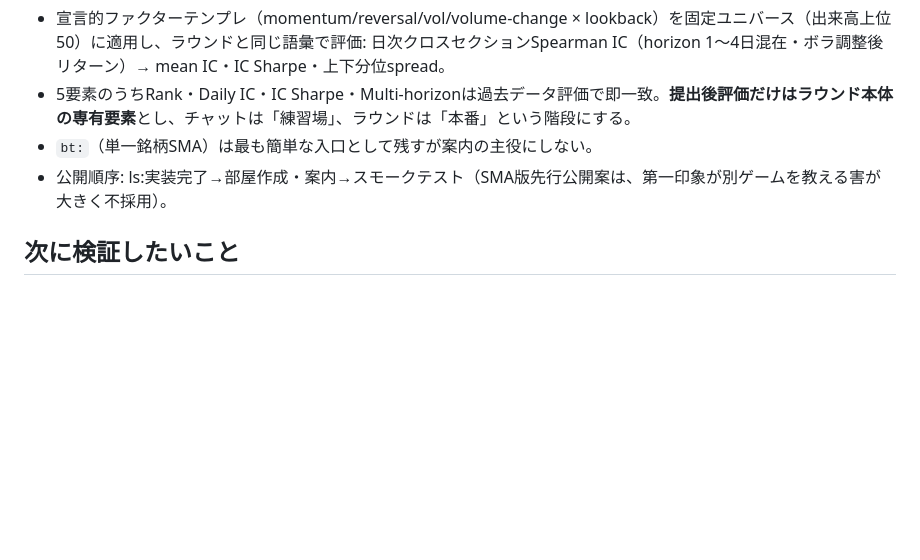
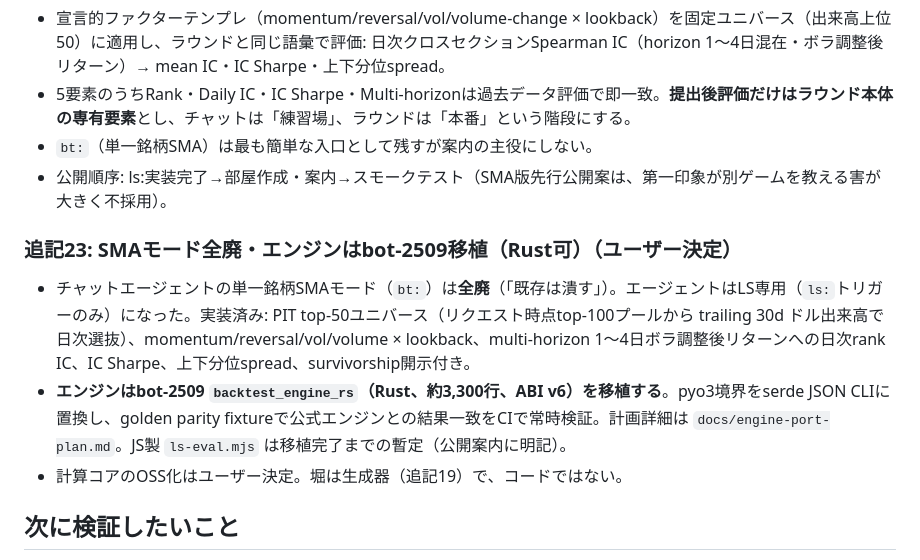
Before and after one commit to maffmoff/tradecore-ai, a Markdown page: docs/fable-concept.md, the part around the change. Rendered like a GitHub page; blank space fills up the shorter version.

Commit message:
docs: engine port plan — fork backtest_engine_rs (ABI v6) to a serde JSON CLI with golden parity fixtures; JS ls-eval is interim
Co-Authored-By: Claude Fable 5 <noreply@anthropic.com>

```diff
--- a/docs/fable-concept.md
+++ b/docs/fable-concept.md
@@ -382,6 +382,12 @@ BTはプロトコルが実施し、結果をプロトコル自身のDIDでチャ
 - `bt:`（単一銘柄SMA）は最も簡単な入口として残すが案内の主役にしない。
 - 公開順序: ls:実装完了→部屋作成・案内→スモークテスト（SMA版先行公開案は、第一印象が別ゲームを教える害が大きく不採用）。
 
+### 追記23: SMAモード全廃・エンジンはbot-2509移植（Rust可）（ユーザー決定）
+
+- チャットエージェントの単一銘柄SMAモード（`bt:`）は**全廃**（「既存は潰す」）。エージェントはLS専用（`ls:`トリガーのみ）になった。実装済み: PIT top-50ユニバース（リクエスト時点top-100プールから trailing 30d ドル出来高で日次選抜）、momentum/reversal/vol/volume × lookback、multi-horizon 1〜4日ボラ調整後リターンへの日次rank IC、IC Sharpe、上下分位spread、survivorship開示付き。
+- **エンジンはbot-2509 `backtest_engine_rs`（Rust、約3,300行、ABI v6）を移植する**。pyo3境界をserde JSON CLIに置換し、golden parity fixtureで公式エンジンとの結果一致をCIで常時検証。計画詳細は `docs/engine-port-plan.md`。JS製 `ls-eval.mjs` は移植完了までの暫定（公開案内に明記）。
+- 計算コアのOSS化はユーザー決定。堀は生成器（追記19）で、コードではない。
+
 ## 次に検証したいこと
 
 - 部屋の数が20〜50に増えたとき、実験室一覧の「息をしている」感が保てるか（並び順・フィルタの設計が要る）。
```
Also changed, not shown: docs/engine-port-plan.md (added, +36 -0 lines).
